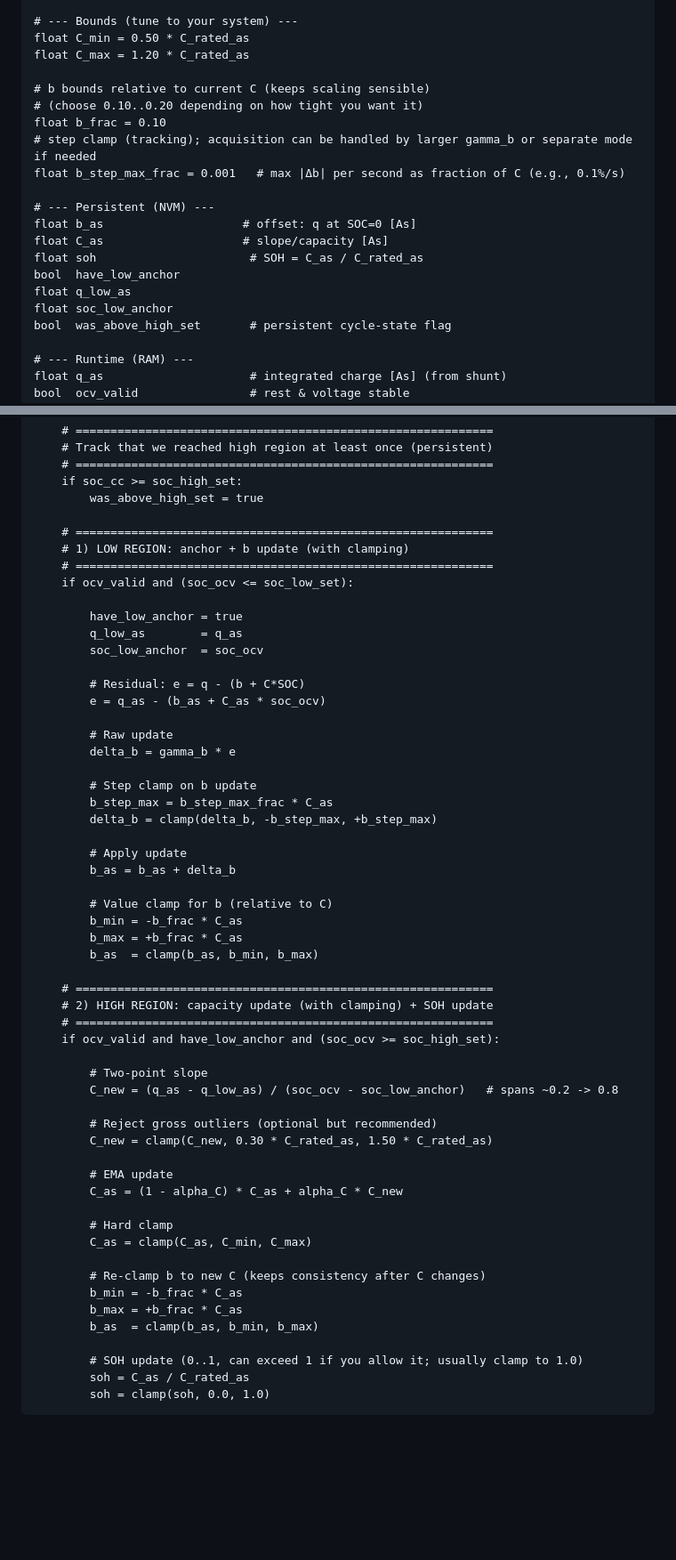
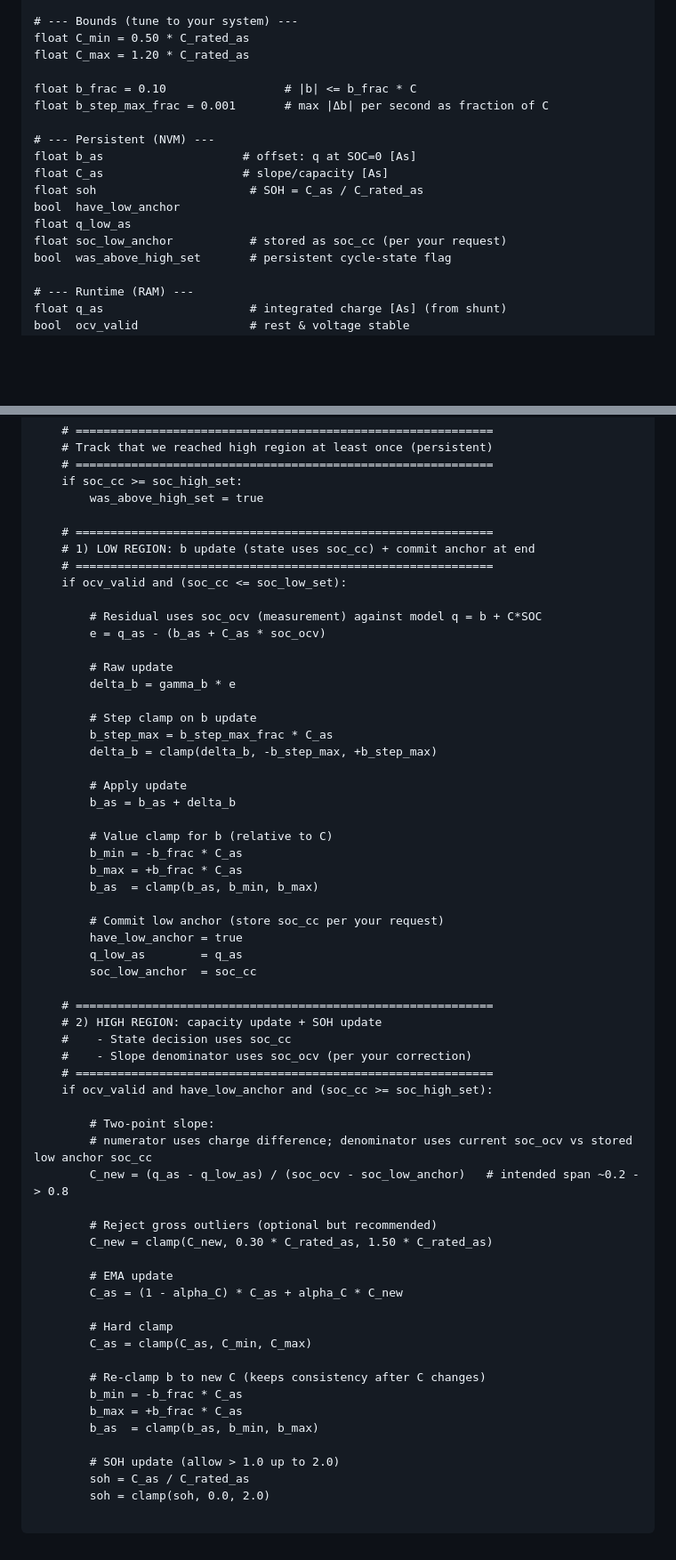
Before and after one commit to Modellfan/TeensyVCU, a Markdown page: documentation/Enhanced_Coulomb_Counting.md, 2 parts joined by grey strips. Shown at 89% size. Drawn GitHub-style; blank space fills up the shorter version.

Commit message:
documentation cc

````diff
--- a/documentation/Enhanced_Coulomb_Counting.md
+++ b/documentation/Enhanced_Coulomb_Counting.md
@@ -25,11 +25,8 @@ float C_rated_as          # rated capacity [As]
 float C_min = 0.50 * C_rated_as
 float C_max = 1.20 * C_rated_as
 
-# b bounds relative to current C (keeps scaling sensible)
-# (choose 0.10..0.20 depending on how tight you want it)
-float b_frac = 0.10
-# step clamp (tracking); acquisition can be handled by larger gamma_b or separate mode if needed
-float b_step_max_frac = 0.001   # max |Δb| per second as fraction of C (e.g., 0.1%/s)
+float b_frac = 0.10                 # |b| <= b_frac * C
+float b_step_max_frac = 0.001       # max |Δb| per second as fraction of C
 
 # --- Persistent (NVM) ---
 float b_as                    # offset: q at SOC=0 [As]
@@ -37,7 +34,7 @@ float C_as                    # slope/capacity [As]
 float soh                      # SOH = C_as / C_rated_as
 bool  have_low_anchor
 float q_low_as
-float soc_low_anchor
+float soc_low_anchor           # stored as soc_cc (per your request)
 bool  was_above_high_set       # persistent cycle-state flag
 
 # --- Runtime (RAM) ---
@@ -67,15 +64,11 @@ function Task1000ms():
         was_above_high_set = true
 
     # ============================================================
-    # 1) LOW REGION: anchor + b update (with clamping)
+    # 1) LOW REGION: b update (state uses soc_cc) + commit anchor at end
     # ============================================================
-    if ocv_valid and (soc_ocv <= soc_low_set):
+    if ocv_valid and (soc_cc <= soc_low_set):
 
-        have_low_anchor = true
-        q_low_as        = q_as
-        soc_low_anchor  = soc_ocv
-
-        # Residual: e = q - (b + C*SOC)
+        # Residual uses soc_ocv (measurement) against model q = b + C*SOC
         e = q_as - (b_as + C_as * soc_ocv)
 
         # Raw update
@@ -93,13 +86,21 @@ function Task1000ms():
         b_max = +b_frac * C_as
         b_as  = clamp(b_as, b_min, b_max)
 
+        # Commit low anchor (store soc_cc per your request)
+        have_low_anchor = true
+        q_low_as        = q_as
+        soc_low_anchor  = soc_cc
+
     # ============================================================
-    # 2) HIGH REGION: capacity update (with clamping) + SOH update
+    # 2) HIGH REGION: capacity update + SOH update
+    #    - State decision uses soc_cc
+    #    - Slope denominator uses soc_ocv (per your correction)
     # ============================================================
-    if ocv_valid and have_low_anchor and (soc_ocv >= soc_high_set):
+    if ocv_valid and have_low_anchor and (soc_cc >= soc_high_set):
 
-        # Two-point slope
-        C_new = (q_as - q_low_as) / (soc_ocv - soc_low_anchor)   # spans ~0.2 -> 0.8
+        # Two-point slope:
+        # numerator uses charge difference; denominator uses current soc_ocv vs stored low anchor soc_cc
+        C_new = (q_as - q_low_as) / (soc_ocv - soc_low_anchor)   # intended span ~0.2 -> 0.8
 
         # Reject gross outliers (optional but recommended)
         C_new = clamp(C_new, 0.30 * C_rated_as, 1.50 * C_rated_as)
@@ -115,7 +116,8 @@ function Task1000ms():
         b_max = +b_frac * C_as
         b_as  = clamp(b_as, b_min, b_max)
 
-        # SOH update (0..1, can exceed 1 if you allow it; usually clamp to 1.0)
+        # SOH update (allow > 1.0 up to 2.0)
         soh = C_as / C_rated_as
-        soh = clamp(soh, 0.0, 1.0)
+        soh = clamp(soh, 0.0, 2.0)
+
 ```
````
